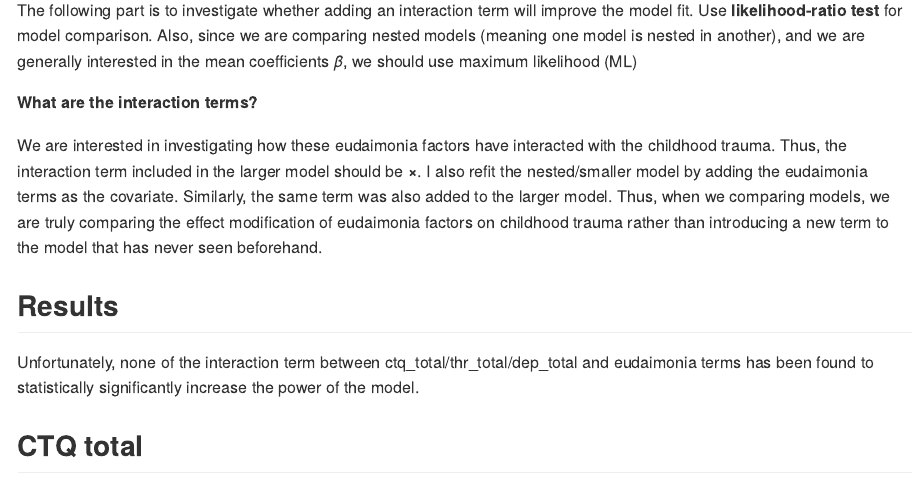
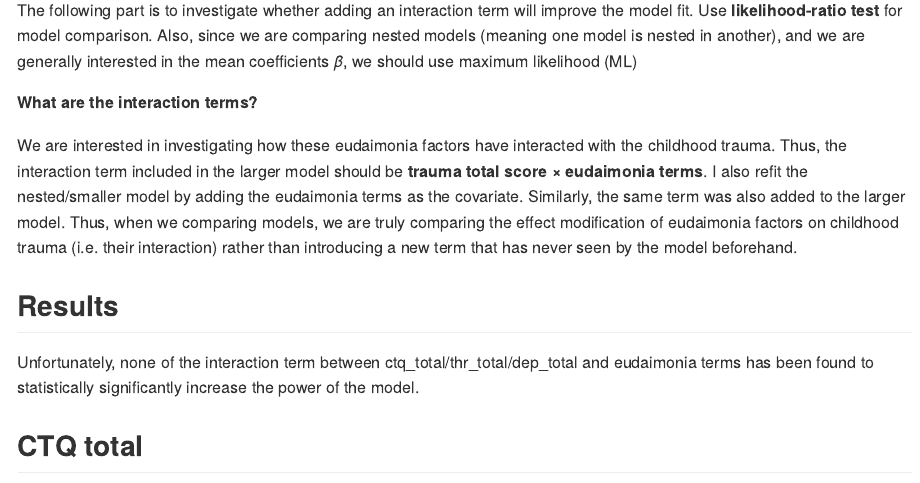
Before and after one commit to paulawucu/MIDUS, an R Markdown document (investigations.Rmd): the page in a window 1100 px wide, from 6280 px down. The pictures show the output file investigations.md that the author committed with the source, drawn offline in the style of GitHub; long lines of code are wrapped.

Commit message:
10.10 updates: fixed the printout issues

```diff
--- a/investigations.Rmd
+++ b/investigations.Rmd
@@ -566,7 +566,7 @@ The following part is to investigate whether adding an interaction term will imp
 
 **What are the interaction terms?**
 
-We are interested in investigating how these eudaimonia factors have interacted with the childhood trauma. Thus, the interaction term included in the larger model should be **<trauma total score>$\times$<eudaimonia terms>**. I also refit the nested/smaller model by adding the eudaimonia terms as the covariate. Similarly, the same term was also added to the larger model. Thus, when we comparing models, we are truly comparing the effect modification of eudaimonia factors on childhood trauma rather than introducing a new term to the model that has never seen beforehand.
+We are interested in investigating how these eudaimonia factors have interacted with the childhood trauma. Thus, the interaction term included in the larger model should be **trauma total score $\times$ eudaimonia terms**. I also refit the nested/smaller model by adding the eudaimonia terms as the covariate. Similarly, the same term was also added to the larger model. Thus, when we comparing models, we are truly comparing the effect modification of eudaimonia factors on childhood trauma (i.e. their interaction) rather than introducing a new term that has never seen by the model beforehand.
 
 ## Results
 
```
Also changed, not shown: investigations.md.
